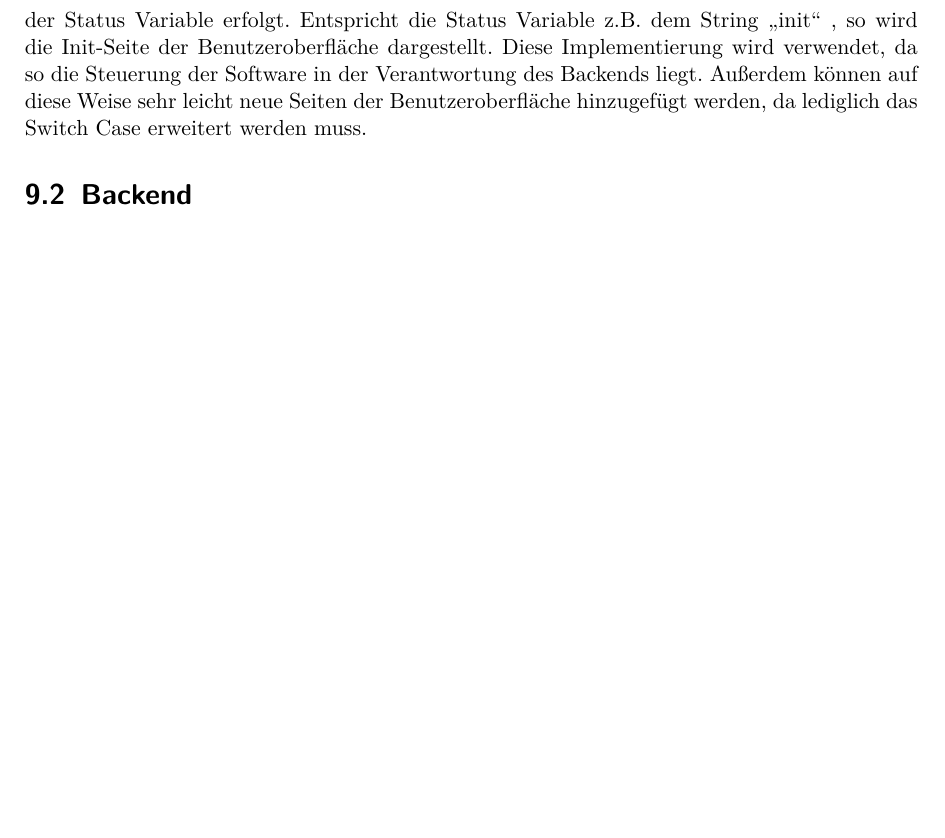
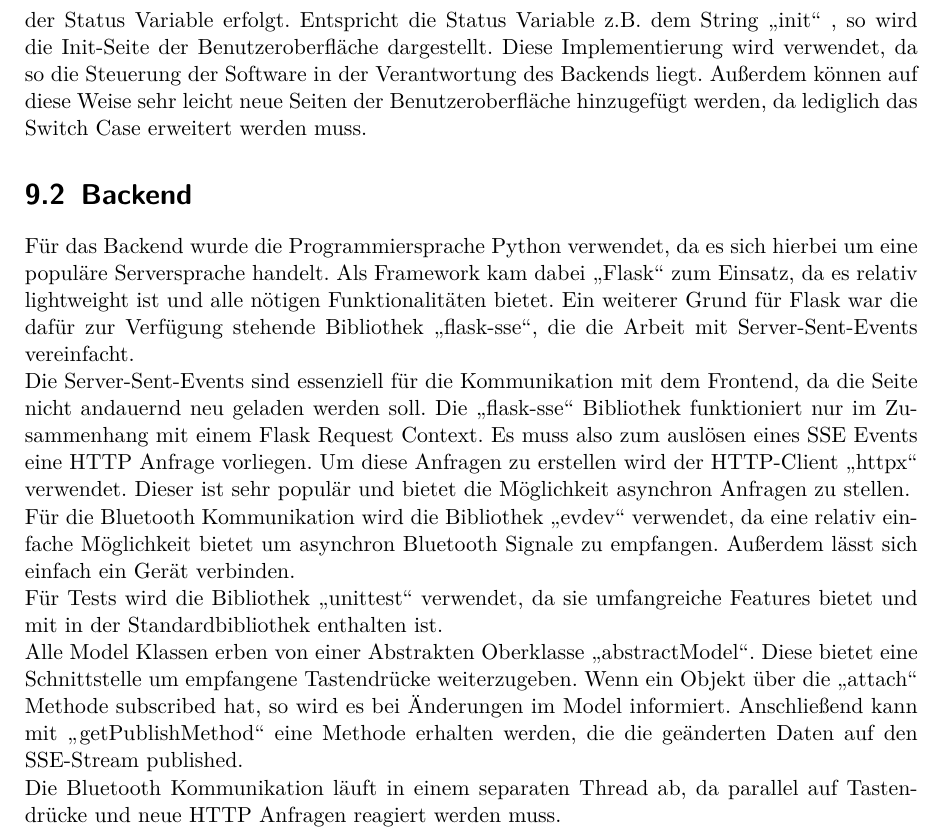
Before and after one commit to niggi1999/MatchPunktezaehler, a LaTeX document (Doku/arc42-template.tex, which reads Doku/entwurfsentscheidungen.tex): part of page 22 of 25, cut so that both start at the same text, the shorter picture padded with empty space. Compiled offline with pdfLaTeX.

Commit message:
Dokumentation Entwurfsentscheidungen

```diff
--- a/Doku/entwurfsentscheidungen.tex
+++ b/Doku/entwurfsentscheidungen.tex
@@ -42,3 +42,20 @@ export default Procedure
 Procedure bekommt beim Aufruf die Daten des Backends übergeben, welche in Abhängigkeit des Status variieren. Der Status ist ein String der vom Backend an das Frontend übergeben wird. Dieser String definiert auf welcher Seite der Benutzeroberfläche sich der Benutzer befindet. In Listing \ref{procedure} in Zeile 11 ist dargestellt, dass die Wahl der Seite durch ein Switch Case der Status Variable erfolgt. Entspricht die Status Variable z.B. dem String \glqq init\grqq{} , so wird die Init-Seite der Benutzeroberfläche dargestellt. Diese Implementierung wird verwendet, da so die Steuerung der Software in der Verantwortung des Backends liegt. Außerdem können auf diese Weise sehr leicht neue Seiten der Benutzeroberfläche hinzugefügt werden, da lediglich das Switch Case erweitert werden muss.
 
 \section{Backend}
+Für das Backend wurde die Programmiersprache Python verwendet, da es sich hierbei um eine populäre Serversprache
+handelt. Als Framework kam dabei \glqq Flask\grqq{} zum Einsatz, da es relativ lightweight ist und alle nötigen
+Funktionalitäten bietet. Ein weiterer Grund für Flask war die dafür zur Verfügung stehende Bibliothek \glqq
+flask-sse\grqq{}, die die Arbeit mit Server-Sent-Events vereinfacht. \newline Die Server-Sent-Events sind essenziell
+für die Kommunikation mit dem Frontend, da die Seite nicht andauernd neu geladen werden soll. Die \glqq
+flask-sse\grqq{} Bibliothek funktioniert nur im Zusammenhang mit einem Flask Request Context. Es muss also zum
+auslösen eines SSE Events eine HTTP Anfrage vorliegen. Um diese Anfragen zu erstellen wird der HTTP-Client \glqq
+httpx\grqq{} verwendet. Dieser ist sehr populär und bietet die Möglichkeit asynchron Anfragen zu stellen. \newline
+Für die Bluetooth Kommunikation wird die Bibliothek \glqq evdev\grqq{} verwendet, da eine relativ einfache
+Möglichkeit bietet um asynchron Bluetooth Signale zu empfangen. Außerdem lässt sich einfach ein Gerät verbinden.
+\newline Für Tests wird die Bibliothek \glqq unittest\grqq{} verwendet, da sie umfangreiche Features bietet und mit
+in der Standardbibliothek enthalten ist. \newline Alle Model Klassen erben von einer Abstrakten Oberklasse \glqq
+abstractModel\grqq{}. Diese bietet eine Schnittstelle um empfangene Tastendrücke weiterzugeben. Wenn ein Objekt über
+die \glqq attach\grqq{} Methode subscribed hat, so wird es bei Änderungen im Model informiert. Anschließend kann mit
+\glqq getPublishMethod\grqq{} eine Methode erhalten werden, die die geänderten Daten auf den SSE-Stream published.
+\newline Die Bluetooth Kommunikation läuft in einem separaten Thread ab, da parallel auf Tastendrücke und neue
+HTTP Anfragen reagiert werden muss.
```
